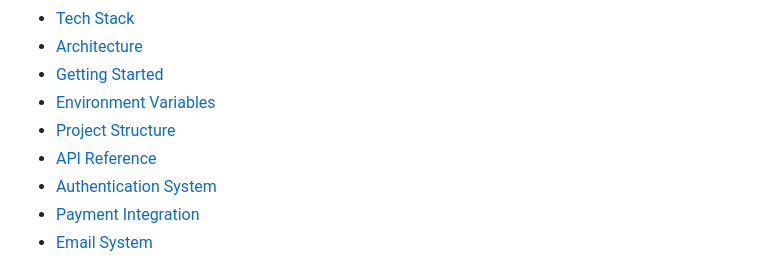
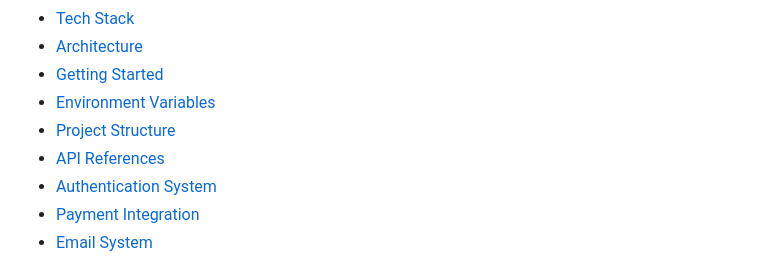
Before and after one commit to Tejaswarupsurya/Joya-React, a Markdown page: README.md, the part around the change. GitHub-like rendering.

```diff
--- a/README.md
+++ b/README.md
@@ -49,7 +49,7 @@
 - [Getting Started](#-getting-started)
 - [Environment Variables](#-environment-variables)
 - [Project Structure](#-project-structure)
-- [API Reference](#-api-reference)
+- [API References](#-api-reference)
 - [Authentication System](#-authentication-system)
 - [Payment Integration](#-payment-integration)
 - [Email System](#-email-system)
```
